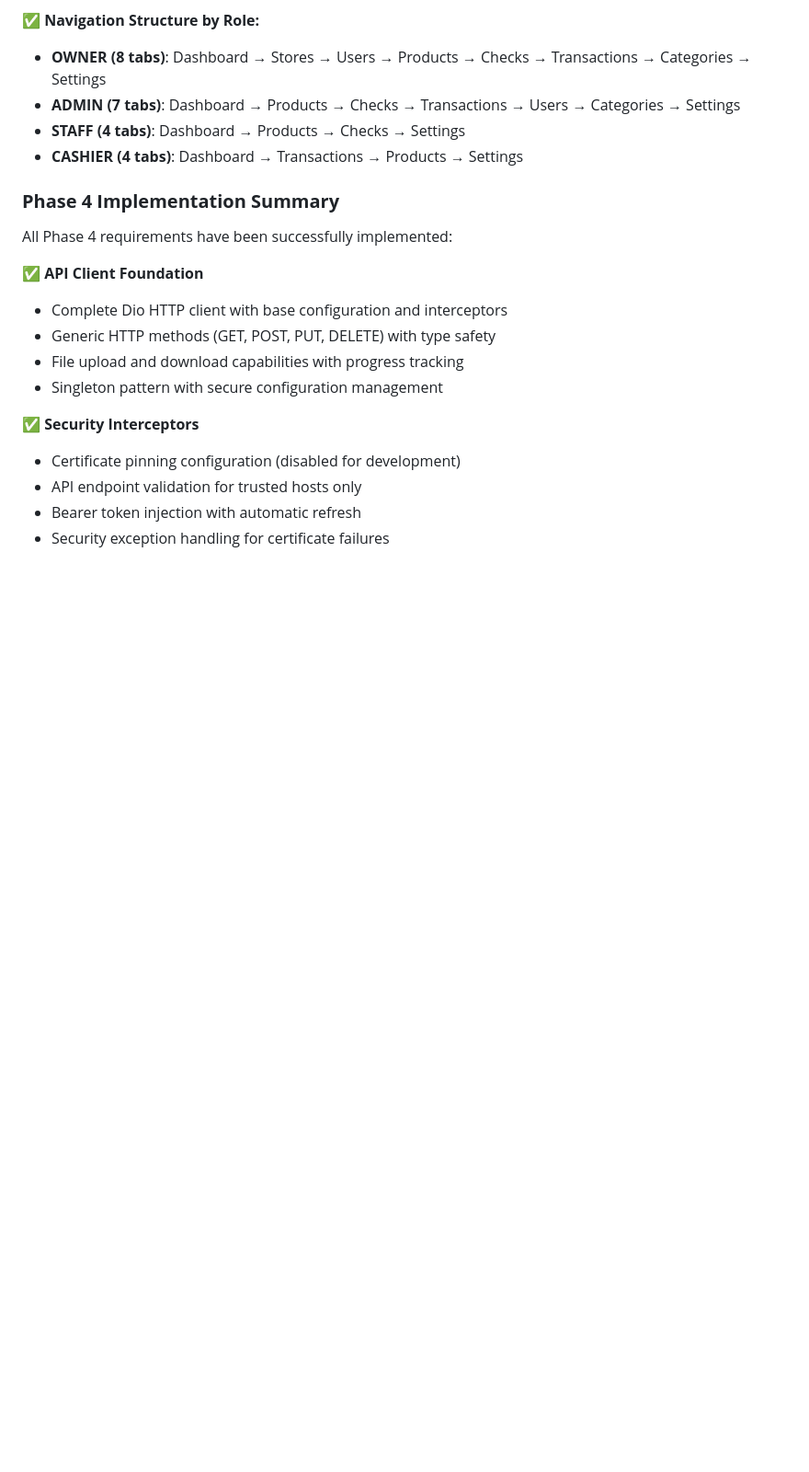
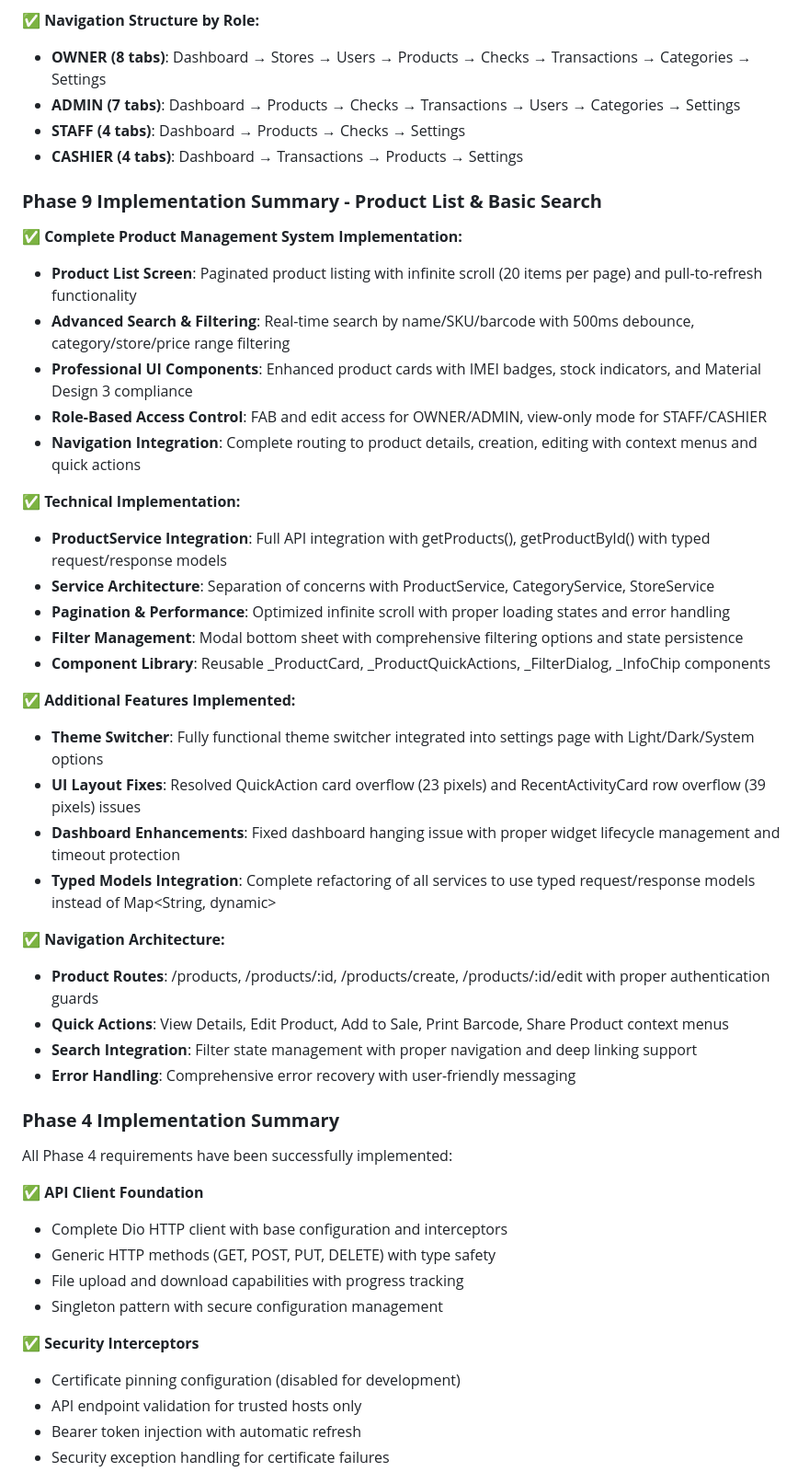
Before and after one commit to bdxygy/wms-01, a Markdown page: CLAUDE.md, the part around one of its changes. Shown at 92% size. GitHub-like rendering; blank space fills up the shorter version.

```diff
--- a/CLAUDE.md
+++ b/CLAUDE.md
@@ -299,6 +299,34 @@ The backend API is **production-ready** and fully functional. Frontend teams can
 - **STAFF (4 tabs)**: Dashboard → Products → Checks → Settings
 - **CASHIER (4 tabs)**: Dashboard → Transactions → Products → Settings
 
+### **Phase 9 Implementation Summary - Product List & Basic Search**
+
+**✅ Complete Product Management System Implementation:**
+- **Product List Screen**: Paginated product listing with infinite scroll (20 items per page) and pull-to-refresh functionality
+- **Advanced Search & Filtering**: Real-time search by name/SKU/barcode with 500ms debounce, category/store/price range filtering
+- **Professional UI Components**: Enhanced product cards with IMEI badges, stock indicators, and Material Design 3 compliance
+- **Role-Based Access Control**: FAB and edit access for OWNER/ADMIN, view-only mode for STAFF/CASHIER
+- **Navigation Integration**: Complete routing to product details, creation, editing with context menus and quick actions
+
+**✅ Technical Implementation:**
+- **ProductService Integration**: Full API integration with getProducts(), getProductById() with typed request/response models
+- **Service Architecture**: Separation of concerns with ProductService, CategoryService, StoreService
+- **Pagination & Performance**: Optimized infinite scroll with proper loading states and error handling
+- **Filter Management**: Modal bottom sheet with comprehensive filtering options and state persistence
+- **Component Library**: Reusable _ProductCard, _ProductQuickActions, _FilterDialog, _InfoChip components
+
+**✅ Additional Features Implemented:**
+- **Theme Switcher**: Fully functional theme switcher integrated into settings page with Light/Dark/System options
+- **UI Layout Fixes**: Resolved QuickAction card overflow (23 pixels) and RecentActivityCard row overflow (39 pixels) issues
+- **Dashboard Enhancements**: Fixed dashboard hanging issue with proper widget lifecycle management and timeout protection
+- **Typed Models Integration**: Complete refactoring of all services to use typed request/response models instead of Map<String, dynamic>
+
+**✅ Navigation Architecture:**
+- **Product Routes**: /products, /products/:id, /products/create, /products/:id/edit with proper authentication guards
+- **Quick Actions**: View Details, Edit Product, Add to Sale, Print Barcode, Share Product context menus
+- **Search Integration**: Filter state management with proper navigation and deep linking support
+- **Error Handling**: Comprehensive error recovery with user-friendly messaging
+
 ### **Phase 4 Implementation Summary**
 
 All Phase 4 requirements have been successfully implemented:
```
Also changed, not shown: other parts of CLAUDE.md (+41 -26 lines).
